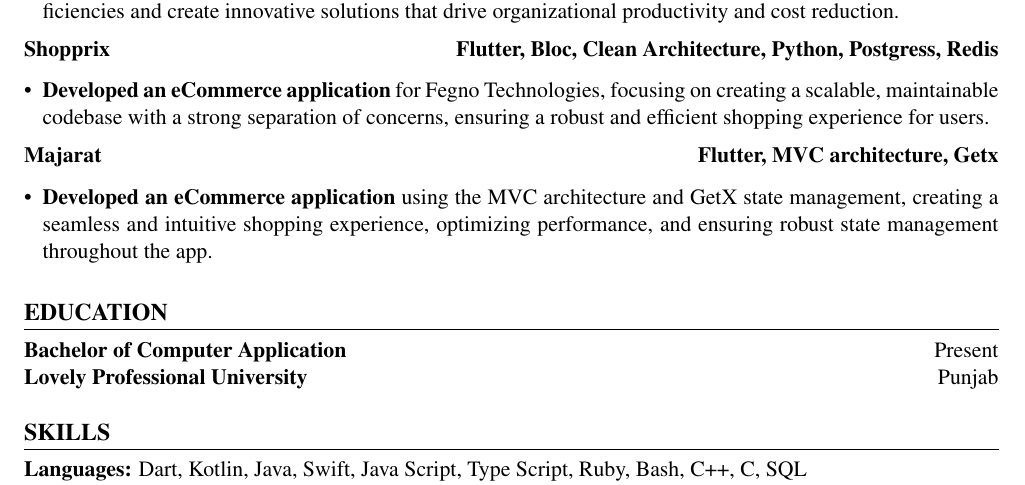
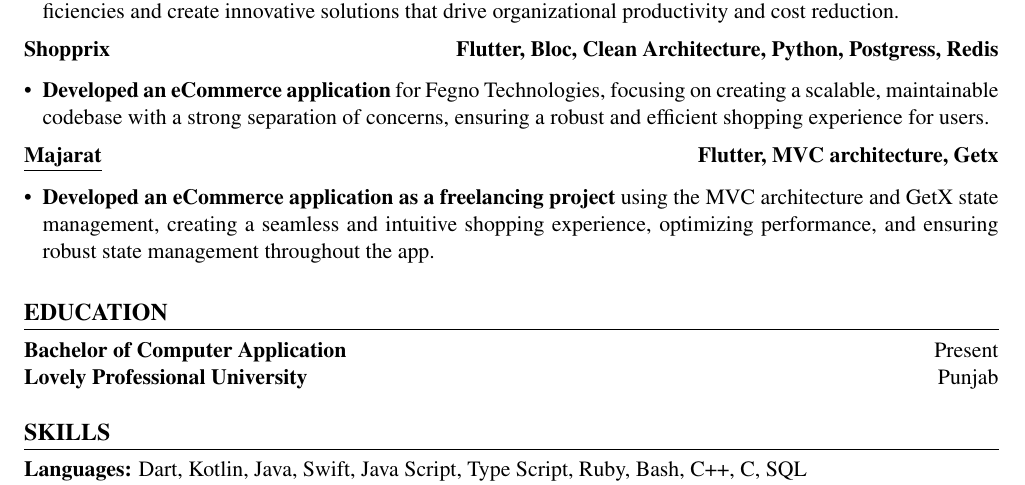
Before and after one commit to salahu01/job-docs, a LaTeX CV (resume.tex): part of page 2 of 2, cut so that both start at the same text. Compiled offline with pdfLaTeX.

Commit message:
Update resume.tex with a hyperlink for Majarat and clarify project description; refresh auxiliary files and log for new build timestamps and output metrics.

```diff
--- a/resume.tex
+++ b/resume.tex
@@ -102,9 +102,9 @@
 
 \vspace{0.5em}
 
-\noindent{\textbf{Majarat}} \hfill \textbf{Flutter, MVC architecture, Getx}\\[-0.6em]
+\noindent\href{https://www.majarat.ae/}{\underline{\textbf{Majarat}}} \hfill \textbf{Flutter, MVC architecture, Getx}\\[-0.6em]
 \begin{itemize}[leftmargin=*,itemsep=0.1em,topsep=0em]
-    \item \textbf{Developed an eCommerce application} using the MVC architecture and GetX state management, creating a seamless and intuitive shopping experience, optimizing performance, and ensuring robust state management throughout the app.
+    \item \textbf{Developed an eCommerce application as a freelancing project} using the MVC architecture and GetX state management, creating a seamless and intuitive shopping experience, optimizing performance, and ensuring robust state management throughout the app.
 \end{itemize}
 
 \vspace{0.5em}
```
Also changed, not shown: resume.pdf, 3 other files.
